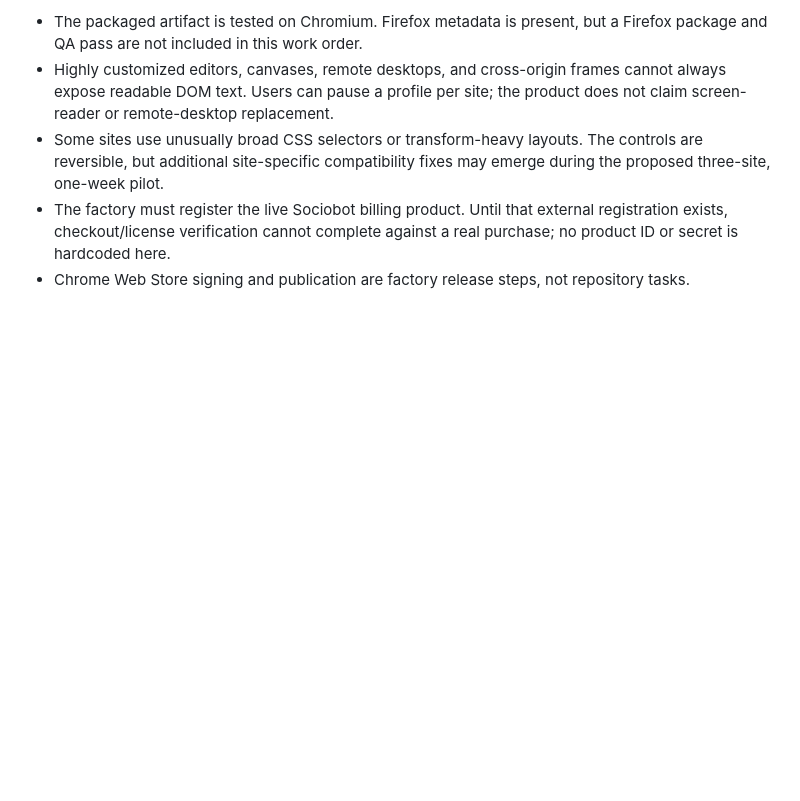
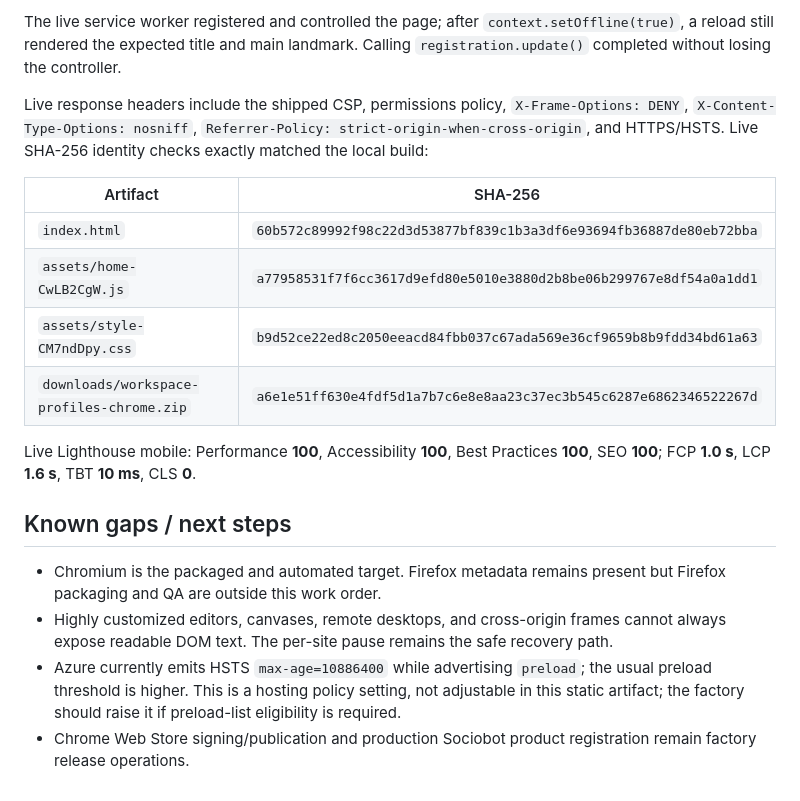
Before and after one commit to B-Divyesh/sf-low-vision-workspace-profiles, a Markdown page: .factory/handoff.md, the part around one of its changes. Rendered like a GitHub page; blank space fills up the shorter version.

```diff
--- a/.factory/handoff.md
+++ b/.factory/handoff.md
@@ -44,6 +37,20 @@ Verification completed on 2026-08-27:
 
-- The packaged artifact is tested on Chromium. Firefox metadata is present, but a Firefox package and QA pass are not included in this work order.
-- Highly customized editors, canvases, remote desktops, and cross-origin frames cannot always expose readable DOM text. Users can pause a profile per site; the product does not claim screen-reader or remote-desktop replacement.
-- Some sites use unusually broad CSS selectors or transform-heavy layouts. The controls are reversible, but additional site-specific compatibility fixes may emerge during the proposed three-site, one-week pilot.
-- The factory must register the live Sociobot billing product. Until that external registration exists, checkout/license verification cannot complete against a real purchase; no product ID or secret is hardcoded here.
-- Chrome Web Store signing and publication are factory release steps, not repository tasks.
+The live service worker registered and controlled the page; after `context.setOffline(true)`, a reload still rendered the expected title and main landmark. Calling `registration.update()` completed without losing the controller.
+
+Live response headers include the shipped CSP, permissions policy, `X-Frame-Options: DENY`, `X-Content-Type-Options: nosniff`, `Referrer-Policy: strict-origin-when-cross-origin`, and HTTPS/HSTS. Live SHA-256 identity checks exactly matched the local build:
+
+| Artifact | SHA-256 |
+| --- | --- |
+| `index.html` | `60b572c89992f98c22d3d53877bf839c1b3a3df6e93694fb36887de80eb72bba` |
+| `assets/home-CwLB2CgW.js` | `a77958531f7f6cc3617d9efd80e5010e3880d2b8be06b299767e8df54a0a1dd1` |
+| `assets/style-CM7ndDpy.css` | `b9d52ce22ed8c2050eeacd84fbb037c67ada569e36cf9659b8b9fdd34bd61a63` |
+| `downloads/workspace-profiles-chrome.zip` | `a6e1e51ff630e4fdf5d1a7b7c6e8e8aa23c37ec3b545c6287e6862346522267d` |
+
+Live Lighthouse mobile: Performance **100**, Accessibility **100**, Best Practices **100**, SEO **100**; FCP **1.0 s**, LCP **1.6 s**, TBT **10 ms**, CLS **0**.
+
+## Known gaps / next steps
+
+- Chromium is the packaged and automated target. Firefox metadata remains present but Firefox packaging and QA are outside this work order.
+- Highly customized editors, canvases, remote desktops, and cross-origin frames cannot always expose readable DOM text. The per-site pause remains the safe recovery path.
+- Azure currently emits HSTS `max-age=10886400` while advertising `preload`; the usual preload threshold is higher. This is a hosting policy setting, not adjustable in this static artifact; the factory should raise it if preload-list eligibility is required.
+- Chrome Web Store signing/publication and production Sociobot product registration remain factory release operations.
```
Also changed, not shown: other parts of .factory/handoff.md (+24 -31 lines).
